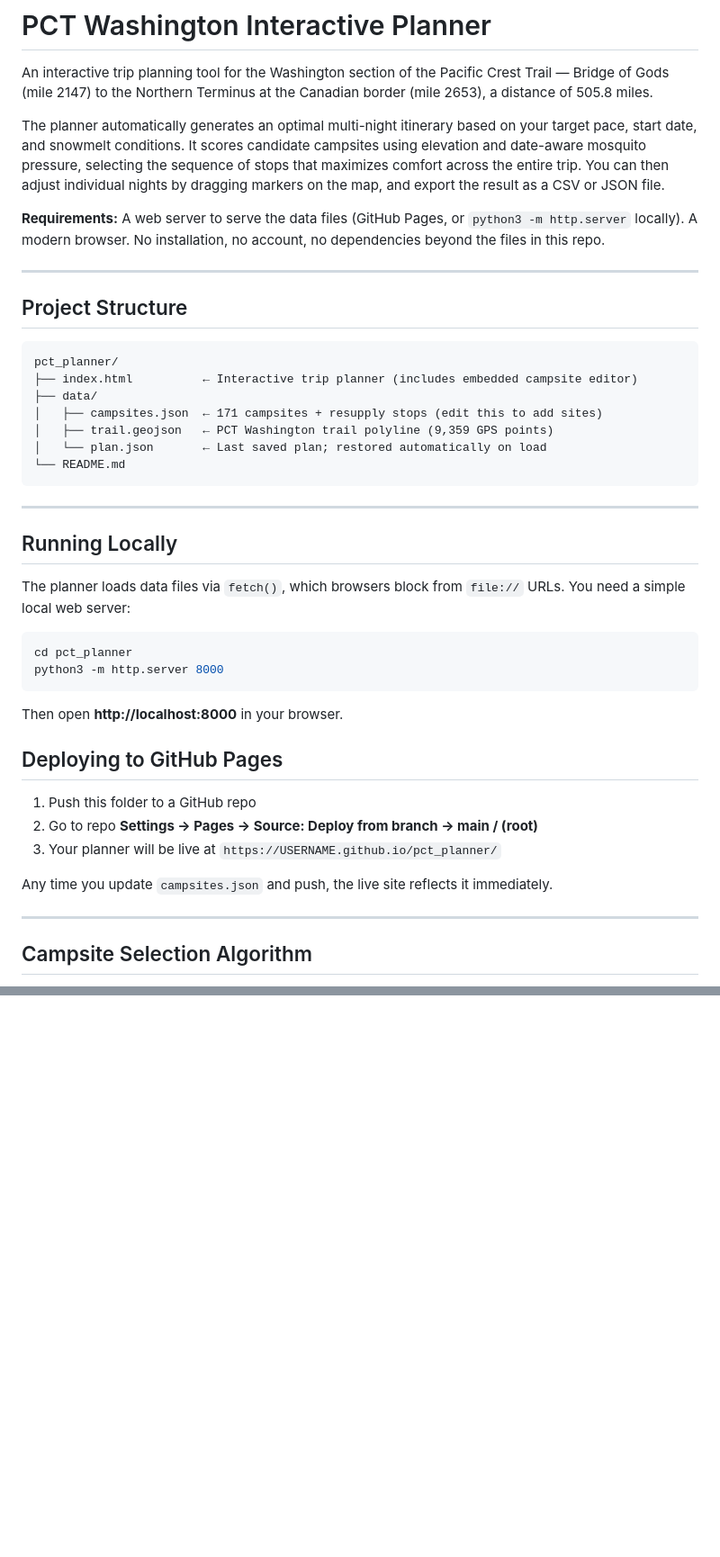
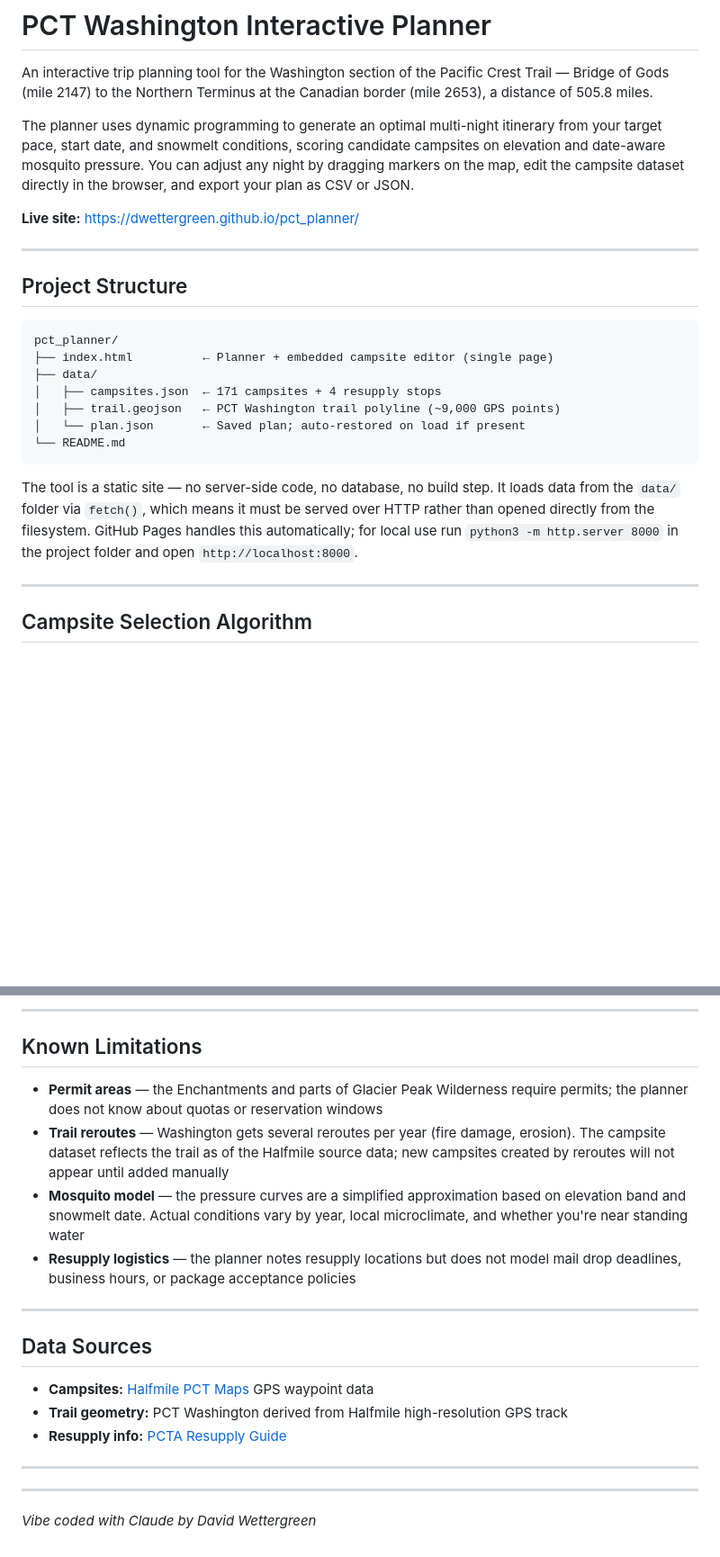
Before and after one commit to dwettergreen/pct_planner, a Markdown page: README.md, 2 parts joined by grey strips. Shown at 90% size. Rendered like a GitHub page; blank space fills up the shorter version.

````diff
--- a/README.md
+++ b/README.md
@@ -2,9 +2,9 @@
 
 An interactive trip planning tool for the Washington section of the Pacific Crest Trail — Bridge of Gods (mile 2147) to the Northern Terminus at the Canadian border (mile 2653), a distance of 505.8 miles.
 
-The planner automatically generates an optimal multi-night itinerary based on your target pace, start date, and snowmelt conditions. It scores candidate campsites using elevation and date-aware mosquito pressure, selecting the sequence of stops that maximizes comfort across the entire trip. You can then adjust individual nights by dragging markers on the map, and export the result as a CSV or JSON file.
+The planner uses dynamic programming to generate an optimal multi-night itinerary from your target pace, start date, and snowmelt conditions, scoring candidate campsites on elevation and date-aware mosquito pressure. You can adjust any night by dragging markers on the map, edit the campsite dataset directly in the browser, and export your plan as CSV or JSON.
 
-**Requirements:** A web server to serve the data files (GitHub Pages, or `python3 -m http.server` locally). A modern browser. No installation, no account, no dependencies beyond the files in this repo.
+**Live site:** https://dwettergreen.github.io/pct_planner/
 
 ---
 
@@ -12,34 +12,15 @@ The planner automatically generates an optimal multi-night itinerary based on yo
 
 ```
 pct_planner/
-├── index.html          ← Interactive trip planner (includes embedded campsite editor)
+├── index.html          ← Planner + embedded campsite editor (single page)
 ├── data/
-│   ├── campsites.json  ← 171 campsites + resupply stops (edit this to add sites)
-│   ├── trail.geojson   ← PCT Washington trail polyline (9,359 GPS points)
-│   └── plan.json       ← Last saved plan; restored automatically on load
+│   ├── campsites.json  ← 171 campsites + 4 resupply stops
+│   ├── trail.geojson   ← PCT Washington trail polyline (~9,000 GPS points)
+│   └── plan.json       ← Saved plan; auto-restored on load if present
 └── README.md
 ```
 
----
-
-## Running Locally
-
-The planner loads data files via `fetch()`, which browsers block from `file://` URLs. You need a simple local web server:
-
-```bash
-cd pct_planner
-python3 -m http.server 8000
-```
-
-Then open **http://localhost:8000** in your browser.
-
-## Deploying to GitHub Pages
-
-1. Push this folder to a GitHub repo
-2. Go to repo **Settings → Pages → Source: Deploy from branch → main / (root)**
-3. Your planner will be live at `https://USERNAME.github.io/pct_planner/`
-
-Any time you update `campsites.json` and push, the live site reflects it immediately.
+The tool is a static site — no server-side code, no database, no build step. It loads data from the `data/` folder via `fetch()`, which means it must be served over HTTP rather than opened directly from the filesystem. GitHub Pages handles this automatically; for local use run `python3 -m http.server 8000` in the project folder and open `http://localhost:8000`.
 
 ---
 
@@ -190,0 +187,22 @@ Edits in the Editor tab are live for the current browser session only. To save t
+---
+
+## Known Limitations
+
+- **Permit areas** — the Enchantments and parts of Glacier Peak Wilderness require permits; the planner does not know about quotas or reservation windows
+- **Trail reroutes** — Washington gets several reroutes per year (fire damage, erosion). The campsite dataset reflects the trail as of the Halfmile source data; new campsites created by reroutes will not appear until added manually
+- **Mosquito model** — the pressure curves are a simplified approximation based on elevation band and snowmelt date. Actual conditions vary by year, local microclimate, and whether you're near standing water
+- **Resupply logistics** — the planner notes resupply locations but does not model mail drop deadlines, business hours, or package acceptance policies
+
+---
+
+## Data Sources
+
+- **Campsites:** [Halfmile PCT Maps](https://www.pctmap.net/) GPS waypoint data
+- **Trail geometry:** PCT Washington derived from Halfmile high-resolution GPS track
+- **Resupply info:** [PCTA Resupply Guide](https://www.pcta.org/discover-the-trail/resupply/)
+
+---
+
+---
+
+*Vibe coded with Claude by David Wettergreen*
````
Also changed, not shown: other parts of README.md (+77 -62 lines).
